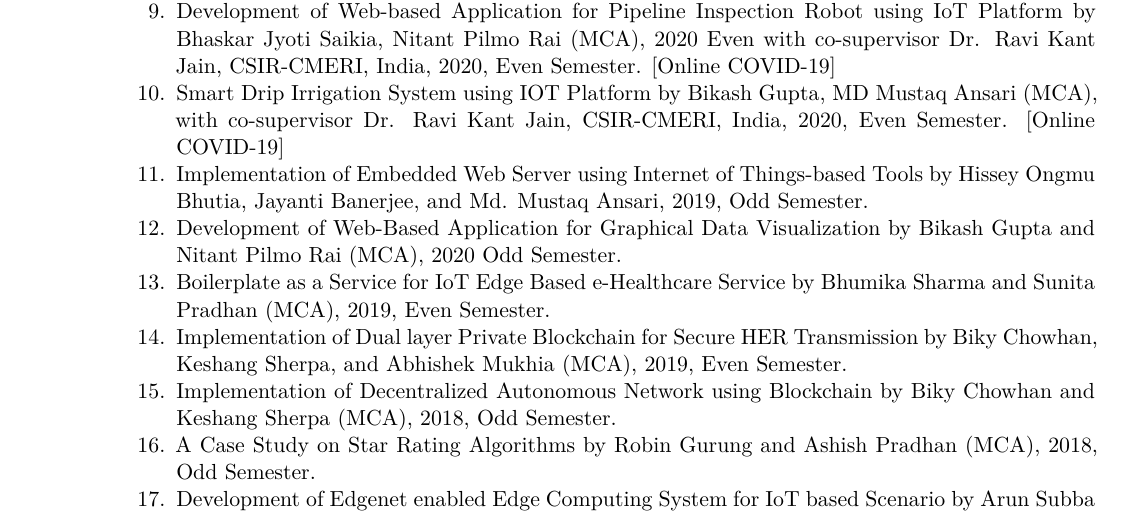
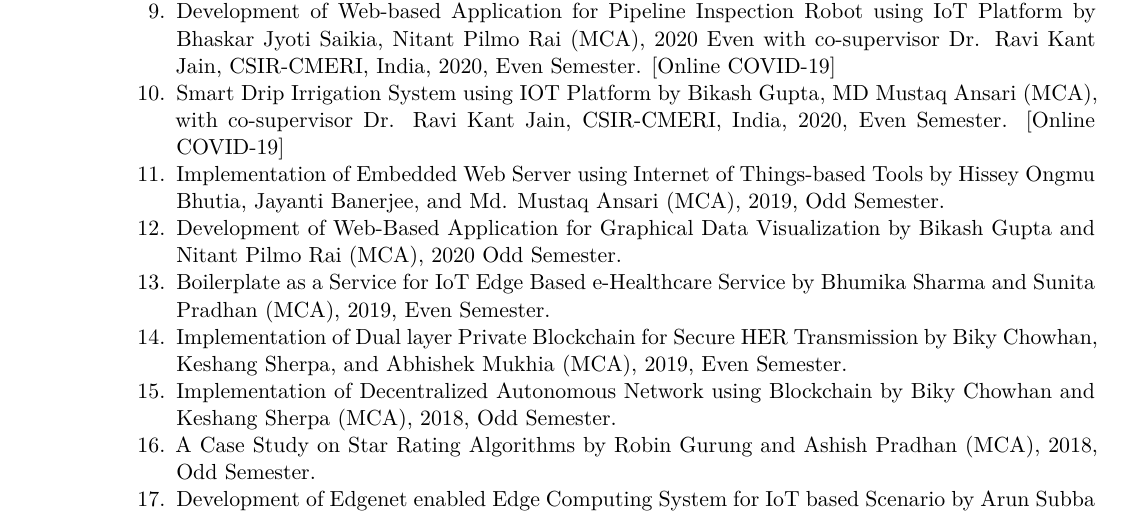
Before and after one commit to ParthaPRay/ParthaPRay.github.io, a LaTeX CV (assets/ParthaPratimRay_CV_Latex.tex): part of page 17 of 27, cut so that both start at the same text. Compiled offline with XeLaTeX.

Commit message:
Add files via upload

```diff
--- a/assets/ParthaPratimRay_CV_Latex.tex
+++ b/assets/ParthaPratimRay_CV_Latex.tex
@@ -734,7 +734,7 @@
 
 		\item Smart Drip Irrigation System using IOT Platform by Bikash Gupta, MD Mustaq Ansari (MCA), with co-supervisor Dr. Ravi Kant Jain, CSIR-CMERI, India, 2020, Even Semester. [Online COVID-19]
 
-		\item Implementation of Embedded Web Server using Internet of Things-based Tools by Hissey Ongmu Bhutia, Jayanti Banerjee, and Md. Mustaq Ansari, 2019, Odd Semester.
+		\item Implementation of Embedded Web Server using Internet of Things-based Tools by Hissey Ongmu Bhutia, Jayanti Banerjee, and Md. Mustaq Ansari (MCA), 2019, Odd Semester.
 
 		\item Development of Web-Based Application for Graphical Data Visualization by Bikash Gupta and Nitant Pilmo Rai (MCA), 2020 Odd Semester.
 
```
Also changed, not shown: assets/ParthaPratimRay_CV_Latex.pdf.
